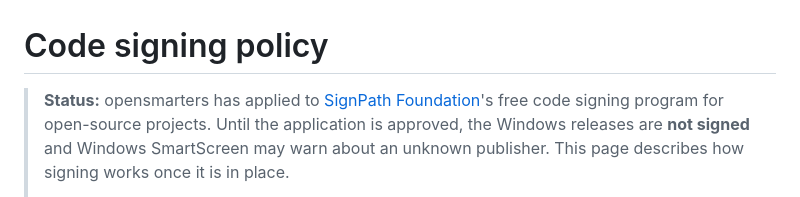
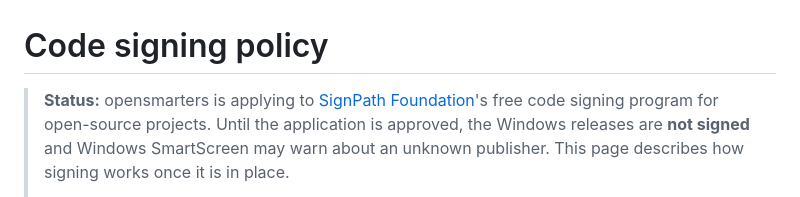
Before and after one commit to frozenshieldweb/opensmarters, a Markdown page: docs/CODE_SIGNING.md, the part around the change. GitHub-like rendering.

Commit message:
docs: code signing status says applying, not applied
Co-Authored-By: Claude Opus 5.5 <noreply@anthropic.com>

```diff
--- a/docs/CODE_SIGNING.md
+++ b/docs/CODE_SIGNING.md
@@ -1,6 +1,6 @@
 # Code signing policy
 
-> **Status:** opensmarters has applied to [SignPath Foundation](https://signpath.org)'s free
+> **Status:** opensmarters is applying to [SignPath Foundation](https://signpath.org)'s free
 > code signing program for open-source projects. Until the application is approved, the
 > Windows releases are **not signed** and Windows SmartScreen may warn about an unknown
 > publisher. This page describes how signing works once it is in place.
```
